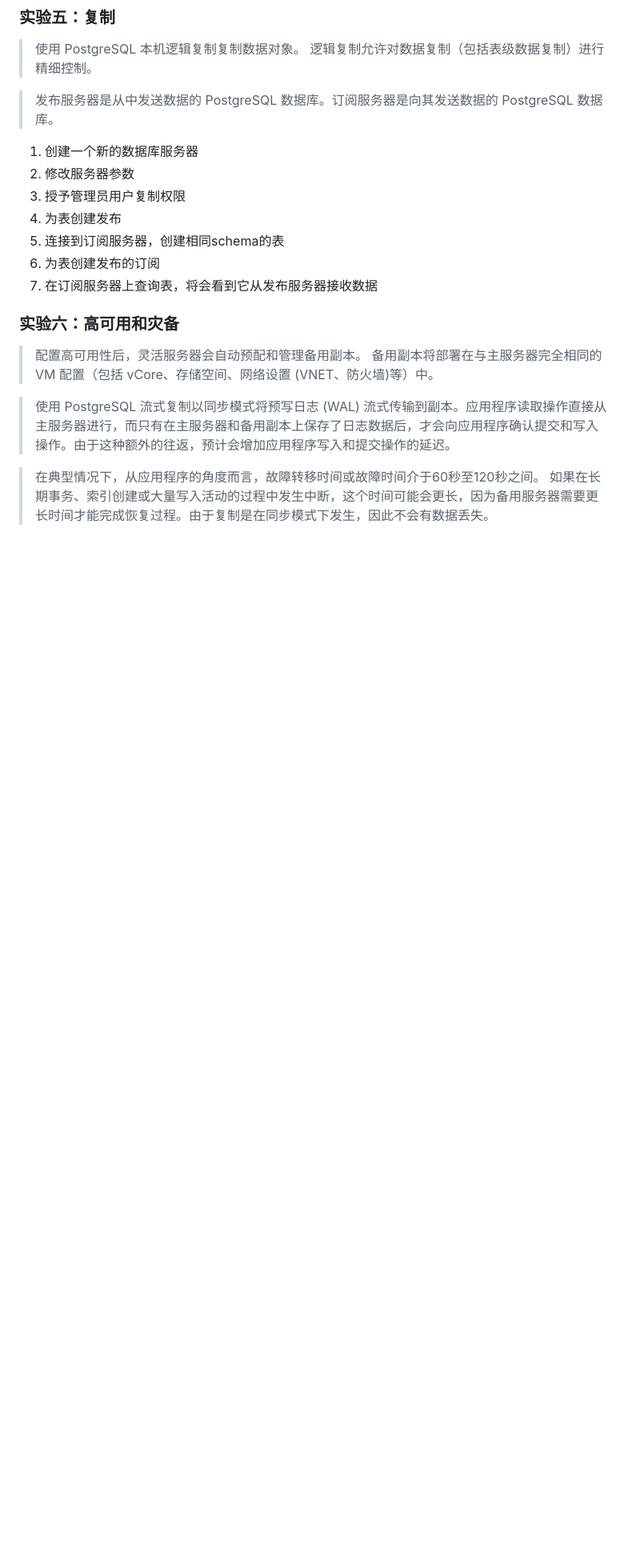
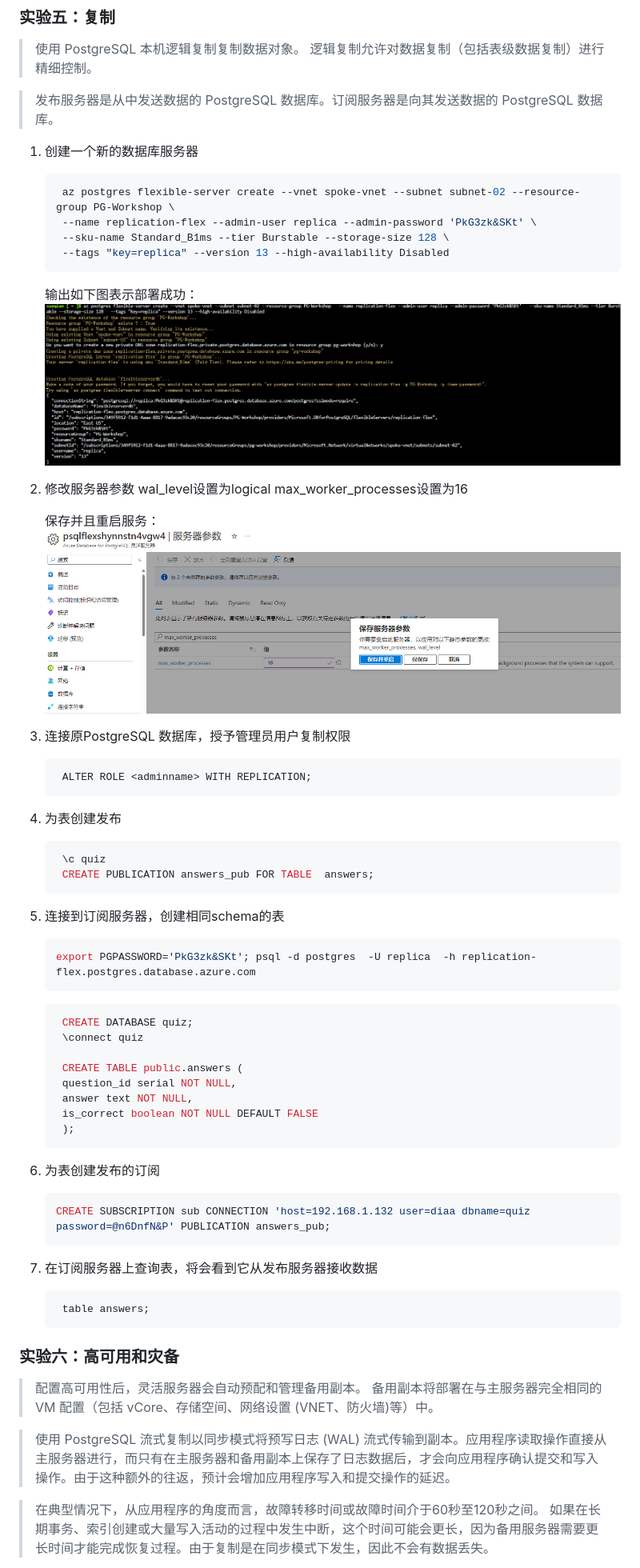
Before and after one commit to microsoft/gps-csa-tech-stack, a Markdown page: PostgresqlWorkshop/PostgresqlWorkshop.md, the part around the change. Shown: that part at 80% size. Rendered like a GitHub page; pictures changed too: PostgresqlWorkshop/media/image_replica_01.png (added), PostgresqlWorkshop/media/image_replica_02.png (added); blank space fills up the shorter version.

````diff
--- a/PostgresqlWorkshop/PostgresqlWorkshop.md
+++ b/PostgresqlWorkshop/PostgresqlWorkshop.md
@@ -353,12 +353,56 @@ pg_restore -v --no-owner --host=<server name> --port=<port> --username=<user-nam
 > 发布服务器是从中发送数据的 PostgreSQL 数据库。订阅服务器是向其发送数据的 PostgreSQL 数据库。
 
 1. 创建一个新的数据库服务器
+   ```bash
+    az postgres flexible-server create --vnet spoke-vnet --subnet subnet-02 --resource-group PG-Workshop \
+    --name replication-flex --admin-user replica --admin-password 'PkG3zk&SKt' \
+    --sku-name Standard_B1ms --tier Burstable --storage-size 128 \
+    --tags "key=replica" --version 13 --high-availability Disabled
+   ```
+   输出如下图表示部署成功：
+   ![](media/image_replica_02.png)
+
 2. 修改服务器参数
-3. 授予管理员用户复制权限
+   wal_level设置为logical
+   max_worker_processes设置为16
+
+   保存并且重启服务：
+    ![](media/image_replica_01.png)
+
+3. 连接原PostgreSQL 数据库，授予管理员用户复制权限
+   ```sql
+    ALTER ROLE <adminname> WITH REPLICATION;
+   ```
+
 4. 为表创建发布
+   ```sql
+    \c quiz
+    CREATE PUBLICATION answers_pub FOR TABLE  answers;
+   ```
+
 5. 连接到订阅服务器，创建相同schema的表
+   ```bash
+   export PGPASSWORD='PkG3zk&SKt'; psql -d postgres  -U replica  -h replication-flex.postgres.database.azure.com
+   ```
+   ```sql
+    CREATE DATABASE quiz;
+    \connect quiz
+
+    CREATE TABLE public.answers (
+    question_id serial NOT NULL,
+    answer text NOT NULL,
+    is_correct boolean NOT NULL DEFAULT FALSE
+    );
+   ```
 6. 为表创建发布的订阅
+   ```sql
+   CREATE SUBSCRIPTION sub CONNECTION 'host=192.168.1.132 user=diaa dbname=quiz password=@n6DnfN&P' PUBLICATION answers_pub;
+   ```
+
 7. 在订阅服务器上查询表，将会看到它从发布服务器接收数据
+   ```sql
+    table answers;
+   ```
 
 ### 实验六：高可用和灾备
 > 配置高可用性后，灵活服务器会自动预配和管理备用副本。 备用副本将部署在与主服务器完全相同的 VM 配置（包括 vCore、存储空间、网络设置 (VNET、防火墙)等）中。
````
